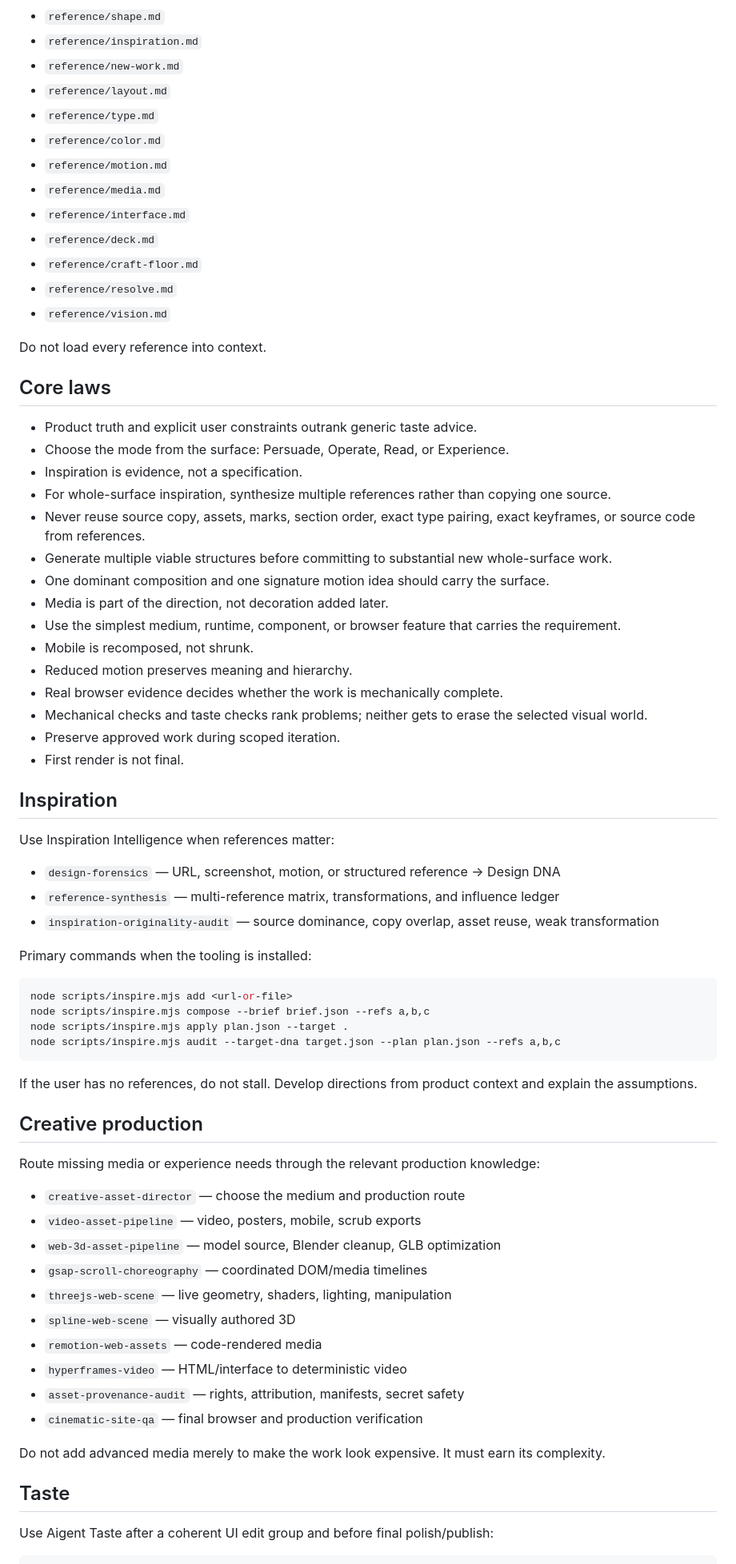
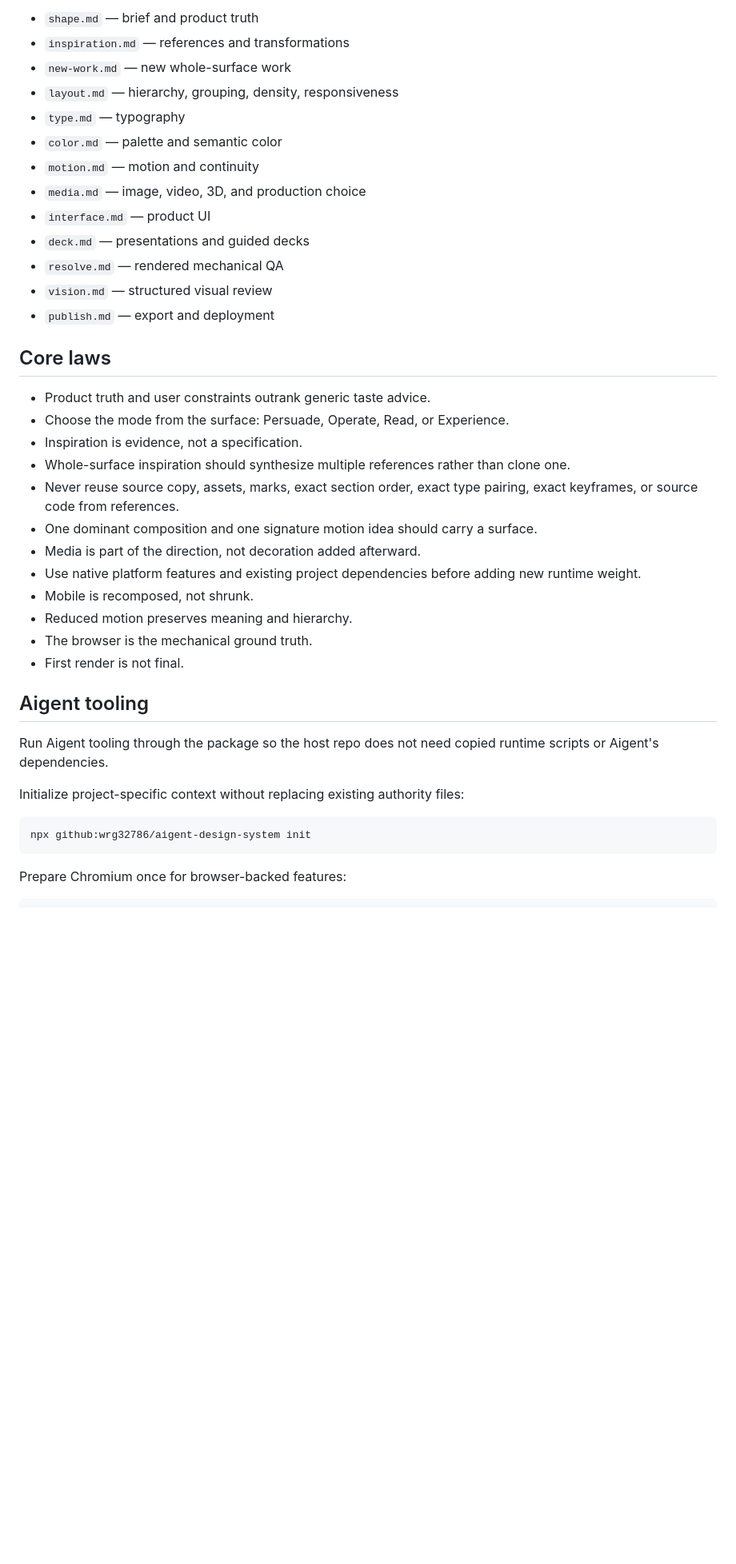
Before and after one commit to wrg32786/aigent-design-system, a Markdown page: skills/aigent-design/SKILL.md, the part around one of its changes. Shown at 80% size. Drawn GitHub-style; blank space fills up the shorter version.

Commit message:
Make Aigent core skill self-contained

````diff
--- a/skills/aigent-design/SKILL.md
+++ b/skills/aigent-design/SKILL.md
@@ -183,76 +126,43 @@ Useful references in this skill:
 
-- `reference/shape.md`
-- `reference/inspiration.md`
-- `reference/new-work.md`
-- `reference/layout.md`
-- `reference/type.md`
-- `reference/color.md`
-- `reference/motion.md`
-- `reference/media.md`
-- `reference/interface.md`
-- `reference/deck.md`
-- `reference/craft-floor.md`
-- `reference/resolve.md`
-- `reference/vision.md`
-
-Do not load every reference into context.
+- `shape.md` — brief and product truth
+- `inspiration.md` — references and transformations
+- `new-work.md` — new whole-surface work
+- `layout.md` — hierarchy, grouping, density, responsiveness
+- `type.md` — typography
+- `color.md` — palette and semantic color
+- `motion.md` — motion and continuity
+- `media.md` — image, video, 3D, and production choice
+- `interface.md` — product UI
+- `deck.md` — presentations and guided decks
+- `resolve.md` — rendered mechanical QA
+- `vision.md` — structured visual review
+- `publish.md` — export and deployment
 
 ## Core laws
 
-- Product truth and explicit user constraints outrank generic taste advice.
+- Product truth and user constraints outrank generic taste advice.
 - Choose the mode from the surface: Persuade, Operate, Read, or Experience.
 - Inspiration is evidence, not a specification.
-- For whole-surface inspiration, synthesize multiple references rather than copying one source.
-- Never reuse source copy, assets, marks, section order, exact type pairing, exact keyframes, or source code from references.
-- Generate multiple viable structures before committing to substantial new whole-surface work.
-- One dominant composition and one signature motion idea should carry the surface.
-- Media is part of the direction, not decoration added later.
-- Use the simplest medium, runtime, component, or browser feature that carries the requirement.
+- Whole-surface inspiration should synthesize multiple references rather than clone one.
+- Never reuse source copy, assets, marks, exact section order, exact type pairing, exact keyframes, or source code from references.
+- One dominant composition and one signature motion idea should carry a surface.
+- Media is part of the direction, not decoration added afterward.
+- Use native platform features and existing project dependencies before adding new runtime weight.
 - Mobile is recomposed, not shrunk.
 - Reduced motion preserves meaning and hierarchy.
-- Real browser evidence decides whether the work is mechanically complete.
-- Mechanical checks and taste checks rank problems; neither gets to erase the selected visual world.
-- Preserve approved work during scoped iteration.
+- The browser is the mechanical ground truth.
 - First render is not final.
 
-## Inspiration
+## Aigent tooling
 
-Use Inspiration Intelligence when references matter:
+Run Aigent tooling through the package so the host repo does not need copied runtime scripts or Aigent's dependencies.
 
-- `design-forensics` — URL, screenshot, motion, or structured reference → Design DNA
-- `reference-synthesis` — multi-reference matrix, transformations, and influence ledger
-- `inspiration-originality-audit` — source dominance, copy overlap, asset reuse, weak transformation
-
-Primary commands when the tooling is installed:
+Initialize project-specific context without replacing existing authority files:
 
 ```bash
-node scripts/inspire.mjs add <url-or-file>
-node scripts/inspire.mjs compose --brief brief.json --refs a,b,c
-node scripts/inspire.mjs apply plan.json --target .
-node scripts/inspire.mjs audit --target-dna target.json --plan plan.json --refs a,b,c
+npx github:wrg32786/aigent-design-system init
 ```
 
-If the user has no references, do not stall. Develop directions from product context and explain the assumptions.
-
-## Creative production
-
-Route missing media or experience needs through the relevant production knowledge:
-
-- `creative-asset-director` — choose the medium and production route
-- `video-asset-pipeline` — video, posters, mobile, scrub exports
-- `web-3d-asset-pipeline` — model source, Blender cleanup, GLB optimization
-- `gsap-scroll-choreography` — coordinated DOM/media timelines
-- `threejs-web-scene` — live geometry, shaders, lighting, manipulation
-- `spline-web-scene` — visually authored 3D
-- `remotion-web-assets` — code-rendered media
-- `hyperframes-video` — HTML/interface to deterministic video
-- `asset-provenance-audit` — rights, attribution, manifests, secret safety
-- `cinematic-site-qa` — final browser and production verification
-
-Do not add advanced media merely to make the work look expensive. It must earn its complexity.
-
-## Taste
-
-Use Aigent Taste after a coherent UI edit group and before final polish/publish:
+Prepare Chromium once for browser-backed features:
 
 ```bash
````
Also changed, not shown: other parts of skills/aigent-design/SKILL.md (+87 -135 lines).
